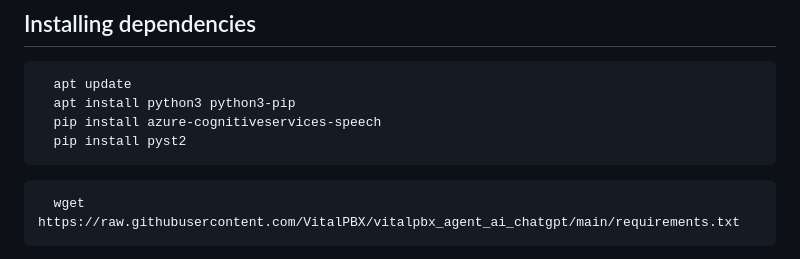
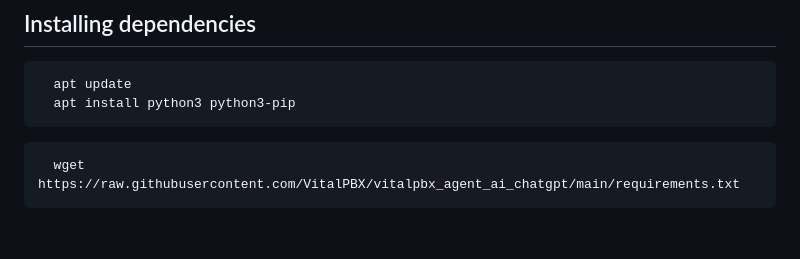
Before and after one commit to VitalPBX/vitalpbx_agent_ai, a Markdown page: README.md, the part around the change. GitHub-like rendering; blank space fills up the shorter version.

```diff
--- a/README.md
+++ b/README.md
@@ -8,8 +8,6 @@
 <pre>
   apt update
   apt install python3 python3-pip
-  pip install azure-cognitiveservices-speech
-  pip install pyst2
 </pre>
 
 <pre>
```
